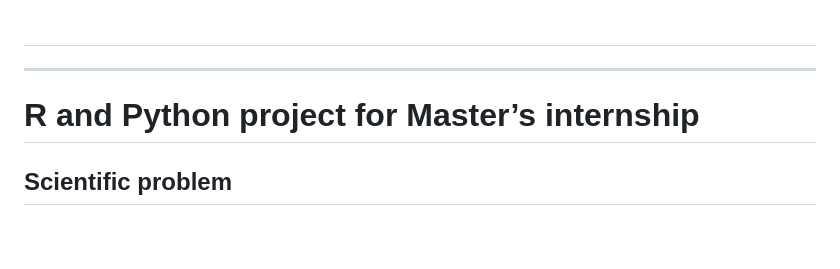
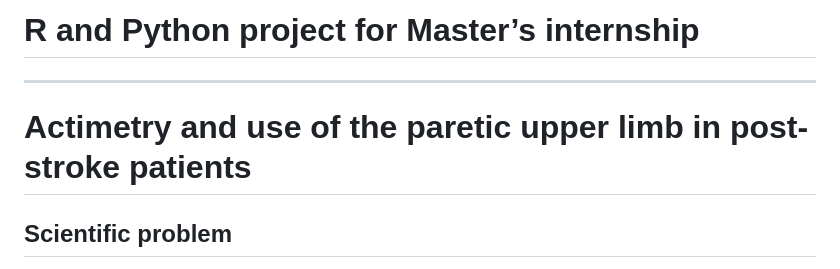
Before and after one commit to MarionGranier/Projet_R_Python_M2_REHAB, a Markdown page: readme.md, the part around the change. GitHub-like rendering; blank space fills up the shorter version.

```diff
--- a/readme.md
+++ b/readme.md
@@ -1,6 +1,6 @@
-#
+# R and Python project for Master’s internship
 _____________
-# R and Python project for Master’s internship
+# Actimetry and use of the paretic upper limb in post-stroke patients
 
 ## Scientific problem
 A stroke is an acquired brain injury that occurs due to the obstruction or hemorrhage of a blood vessel. It is the leading cause of acquired disability in France.
```
